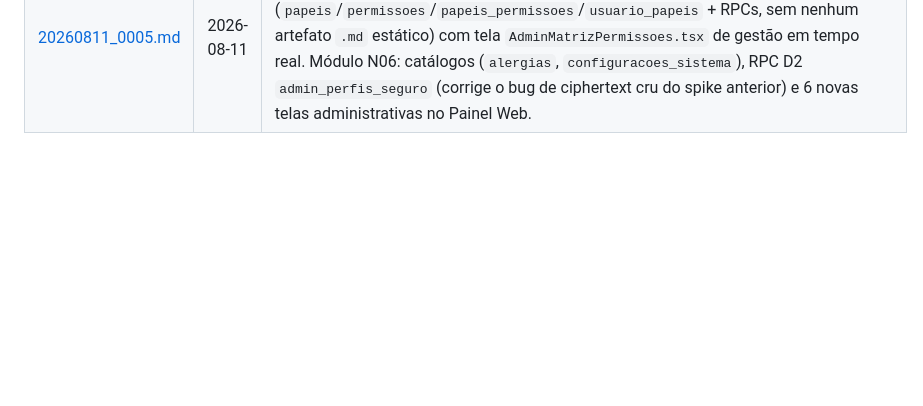
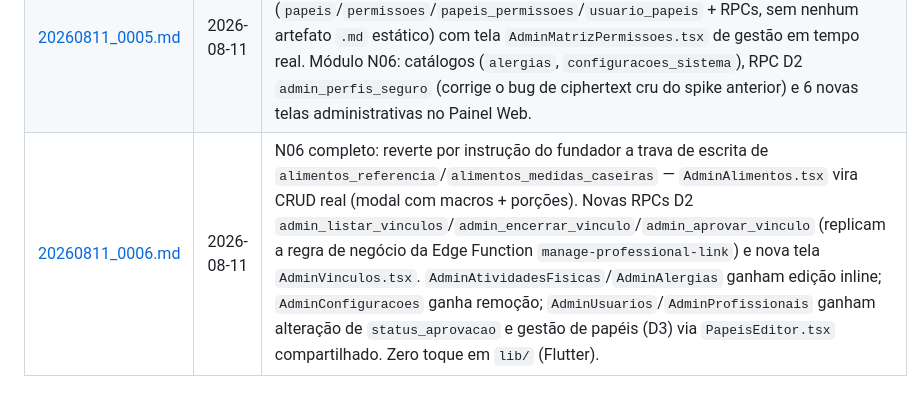
Before and after one commit to educarmo-design/projeto_secreto, a Markdown page: docs/log_dev/INDICE.md, the part around the change. Drawn GitHub-style; blank space fills up the shorter version.

```diff
--- a/docs/log_dev/INDICE.md
+++ b/docs/log_dev/INDICE.md
@@ -22,3 +22,4 @@ um relatório de fim de tarefa, um arquivo por tarefa, nomeado `AAAAMMDD_NNNN.md
 | [20260811_0003.md](20260811_0003.md) | 2026-08-11 | Spike somente-leitura: mapeamento do Painel Web (React, não Flutter Web) e sua RBAC; auditoria da criptografia D2 (pgcrypto+Vault, não pgsodium) — achado de bug: `AdminDashboard.tsx` lia PII ciphertext cru pós-D2; planejamento arquitetural prévio do Domínio N06. |
 | [20260811_0004.md](20260811_0004.md) | 2026-08-11 | Spike somente-leitura: auditoria de conformidade N01-N05/D3 — N01 (RBAC) era só 2 booleans, não M:N; N02 (CRM/CRN) tinha coluna mas nunca era coletado/exibido; N03 (18+) não existia em nenhuma ponta; N04 (vínculo/consentimento) era o domínio mais maduro; N05 (telefone) nunca era coletado no cadastro; D3 (matriz de permissões) não existia como artefato algum. |
 | [20260811_0005.md](20260811_0005.md) | 2026-08-11 | Fecha N01-N05 (N03 nas 3 pontas: CHECK constraint + Painel Web + App Flutter) e implementa D3 como RBAC dinâmico M:N no banco (`papeis`/`permissoes`/`papeis_permissoes`/`usuario_papeis` + RPCs, sem nenhum artefato `.md` estático) com tela `AdminMatrizPermissoes.tsx` de gestão em tempo real. Módulo N06: catálogos (`alergias`, `configuracoes_sistema`), RPC D2 `admin_perfis_seguro` (corrige o bug de ciphertext cru do spike anterior) e 6 novas telas administrativas no Painel Web. |
+| [20260811_0006.md](20260811_0006.md) | 2026-08-11 | N06 completo: reverte por instrução do fundador a trava de escrita de `alimentos_referencia`/`alimentos_medidas_caseiras` — `AdminAlimentos.tsx` vira CRUD real (modal com macros + porções). Novas RPCs D2 `admin_listar_vinculos`/`admin_encerrar_vinculo`/`admin_aprovar_vinculo` (replicam a regra de negócio da Edge Function `manage-professional-link`) e nova tela `AdminVinculos.tsx`. `AdminAtividadesFisicas`/`AdminAlergias` ganham edição inline; `AdminConfiguracoes` ganha remoção; `AdminUsuarios`/`AdminProfissionais` ganham alteração de `status_aprovacao` e gestão de papéis (D3) via `PapeisEditor.tsx` compartilhado. Zero toque em `lib/` (Flutter). |
```
Also changed, not shown: docs/log_dev/20260811_0006.md (added, +87 -0 lines).
